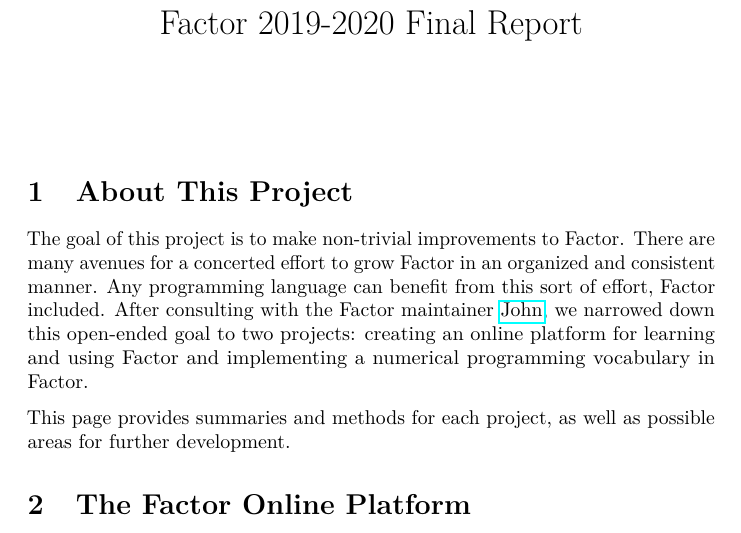
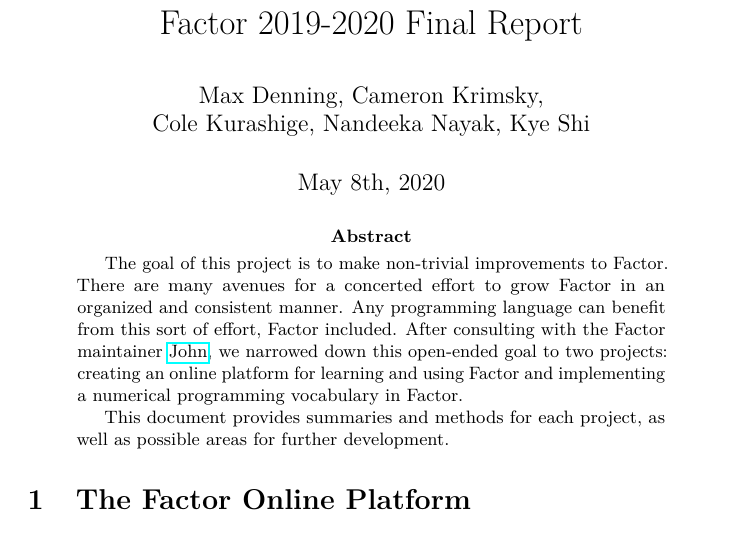
Before and after one commit to factor-hmc/book, a LaTeX paper (report/final-report.tex): part of page 1 of 28, cut so that both start at the same text. Compiled offline with pdfLaTeX.

Commit message:
update report information

```diff
--- a/report/final-report.tex
+++ b/report/final-report.tex
@@ -105,15 +105,16 @@
 % \setcounter{secnumdepth}{-\maxdimen} % remove section numbering
 
 \title{Factor 2019-2020 Final Report}
-\author{}
-\date{}
+\author{Max Denning, Cameron Krimsky, \\ Cole Kurashige, Nandeeka Nayak, Kye Shi}
+\date{May 8th, 2020}
 
 \begin{document}
 \maketitle
 
-\hypertarget{about-this-project}{%
-\section{About This Project}\label{about-this-project}}
-
+% \hypertarget{about-this-project}{%
+% \section{About This Project}\label{about-this-project}}
+
+\begin{abstract}
 The goal of this project is to make non-trivial improvements to Factor.
 There are many avenues for a concerted effort to grow Factor in an
 organized and consistent manner. Any programming language can benefit
@@ -123,8 +124,9 @@ narrowed down this open-ended goal to two projects: creating an online
 platform for learning and using Factor and implementing a numerical
 programming vocabulary in Factor.
 
-This page provides summaries and methods for each project, as well as
+This document provides summaries and methods for each project, as well as
 possible areas for further development.
+\end{abstract}
 
 \hypertarget{the-factor-online-platform}{%
 \section{The Factor Online Platform}\label{the-factor-online-platform}}
```
